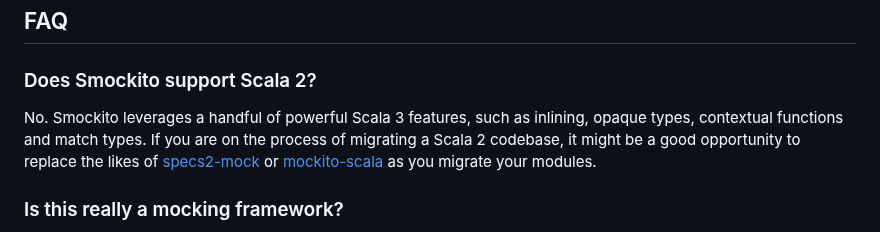
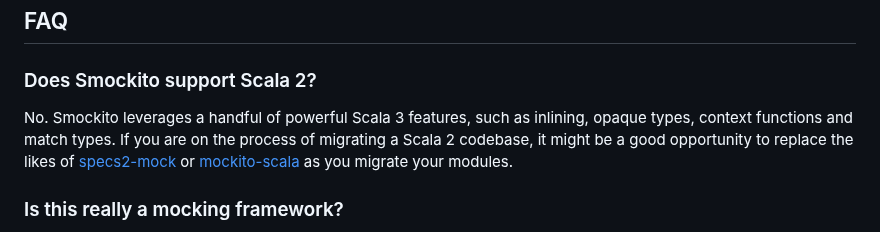
Before and after one commit to bdmendes/smockito, a Markdown page: README.md, the part around the change. Rendered like a GitHub page.

Commit message:
Fix README typo

```diff
--- a/README.md
+++ b/README.md
@@ -76,7 +76,7 @@ You may reason about method interactions with `calls` and `times`. If arguments
 
 ### Does Smockito support Scala 2?
 
-No. Smockito leverages a handful of powerful Scala 3 features, such as inlining, opaque types, contextual functions and match types. If you are on the process of migrating a Scala 2 codebase, it might be a good opportunity to replace the likes of [specs2-mock](https://mvnrepository.com/artifact/org.specs2/specs2-mock) or [mockito-scala](https://github.com/mockito/mockito-scala) as you migrate your modules.
+No. Smockito leverages a handful of powerful Scala 3 features, such as inlining, opaque types, context functions and match types. If you are on the process of migrating a Scala 2 codebase, it might be a good opportunity to replace the likes of [specs2-mock](https://mvnrepository.com/artifact/org.specs2/specs2-mock) or [mockito-scala](https://github.com/mockito/mockito-scala) as you migrate your modules.
 
 ### Is this really a mocking framework?
 
```
